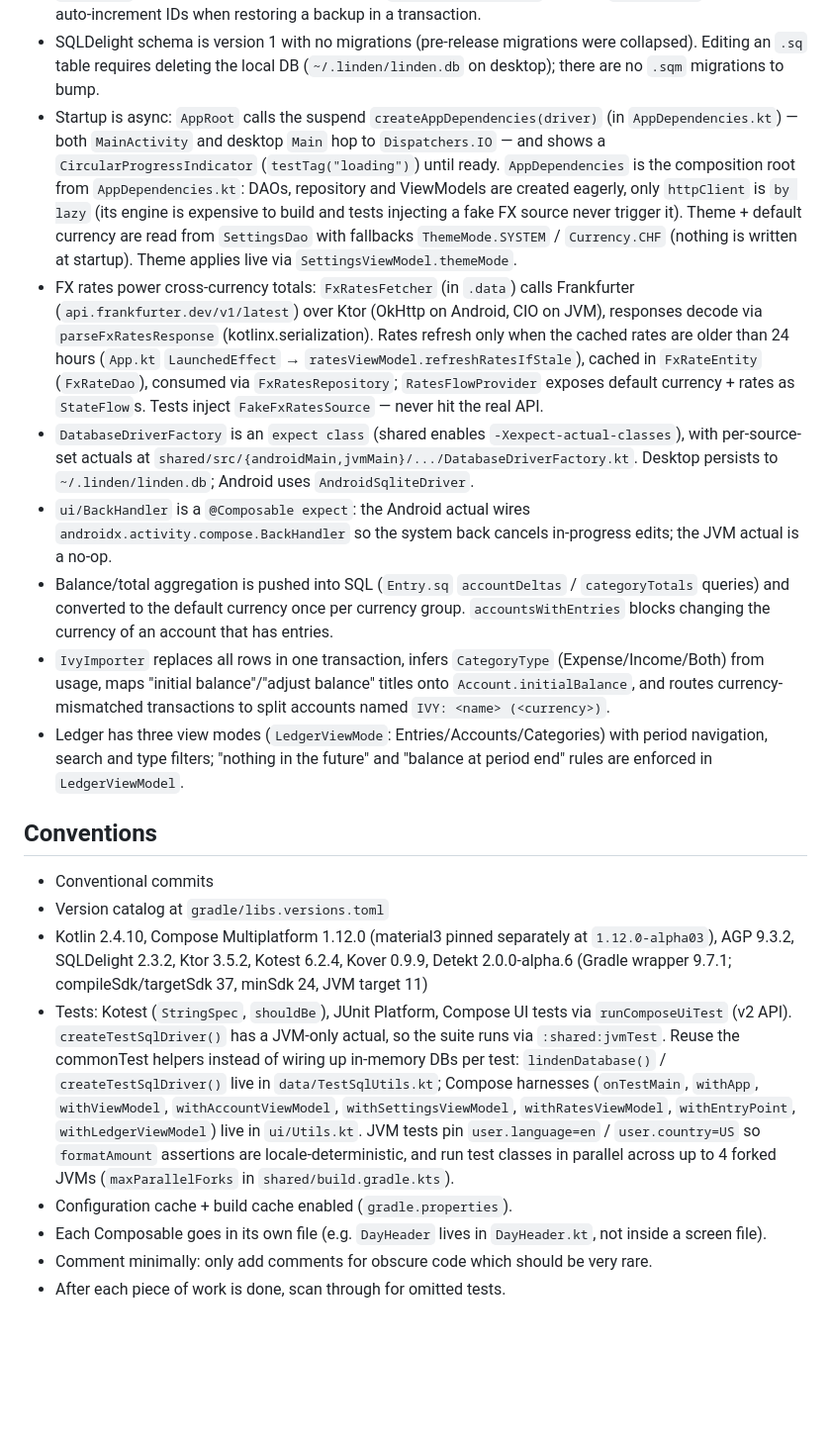
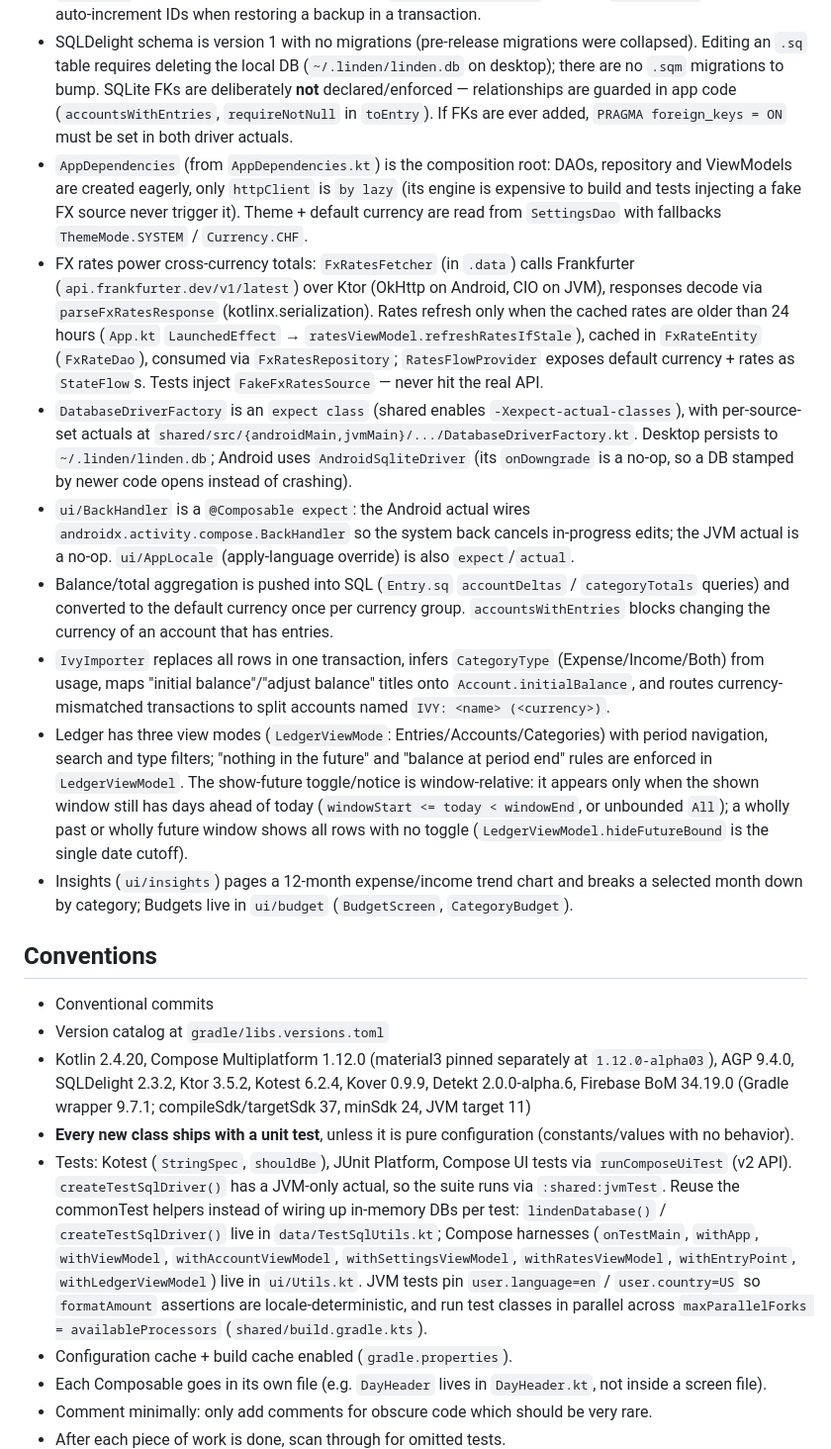
Before and after one commit to sjbtimdan/linden, a Markdown page: AGENTS.md, the part around one of its changes. Shown at 99% size. Drawn GitHub-style; blank space fills up the shorter version.

Commit message:
docs(agents): refresh with clock injection, i18n, and current versions

```diff
--- a/AGENTS.md
+++ b/AGENTS.md
@@ -105,13 +136,11 @@ coverage is only enforced there because the Android target runs device tests onl
   auto-increment IDs when restoring a backup in a transaction.
 - SQLDelight schema is version 1 with no migrations (pre-release migrations were collapsed). Editing an `.sq`
   table requires deleting the local DB (`~/.linden/linden.db` on desktop); there are no `.sqm` migrations to bump.
-- Startup is async: `AppRoot` calls the suspend `createAppDependencies(driver)` (in `AppDependencies.kt`) — both
-  `MainActivity` and desktop `Main` hop to `Dispatchers.IO` — and shows a `CircularProgressIndicator`
-  (`testTag("loading")`) until ready. `AppDependencies` is the composition root from `AppDependencies.kt`: DAOs,
-  repository and ViewModels are created eagerly, only `httpClient` is `by lazy` (its engine is expensive to build and
-  tests injecting a fake FX source never trigger it). Theme + default currency are read from `SettingsDao` with
-  fallbacks `ThemeMode.SYSTEM` / `Currency.CHF` (nothing is written at startup). Theme applies live via
-  `SettingsViewModel.themeMode`.
+  SQLite FKs are deliberately **not** declared/enforced — relationships are guarded in app code (`accountsWithEntries`,
+  `requireNotNull` in `toEntry`). If FKs are ever added, `PRAGMA foreign_keys = ON` must be set in both driver actuals.
+- `AppDependencies` (from `AppDependencies.kt`) is the composition root: DAOs, repository and ViewModels are created
+  eagerly, only `httpClient` is `by lazy` (its engine is expensive to build and tests injecting a fake FX source never
+  trigger it). Theme + default currency are read from `SettingsDao` with fallbacks `ThemeMode.SYSTEM` / `Currency.CHF`.
 - FX rates power cross-currency totals: `FxRatesFetcher` (in `.data`) calls Frankfurter
   (`api.frankfurter.dev/v1/latest`) over Ktor (OkHttp on Android, CIO on JVM), responses decode via
   `parseFxRatesResponse` (kotlinx.serialization). Rates refresh only when the cached rates are older than 24 hours
@@ -120,9 +149,10 @@ coverage is only enforced there because the Android target runs device tests onl
   as `StateFlow`s. Tests inject `FakeFxRatesSource` — never hit the real API.
 - `DatabaseDriverFactory` is an `expect class` (shared enables `-Xexpect-actual-classes`), with per-source-set
   actuals at `shared/src/{androidMain,jvmMain}/.../DatabaseDriverFactory.kt`. Desktop persists to `~/.linden/linden.db`;
-  Android uses `AndroidSqliteDriver`.
+  Android uses `AndroidSqliteDriver` (its `onDowngrade` is a no-op, so a DB stamped by newer code opens instead of crashing).
 - `ui/BackHandler` is a `@Composable expect`: the Android actual wires `androidx.activity.compose.BackHandler` so the
-  system back cancels in-progress edits; the JVM actual is a no-op.
+  system back cancels in-progress edits; the JVM actual is a no-op. `ui/AppLocale` (apply-language override) is also
+  `expect`/`actual`.
 - Balance/total aggregation is pushed into SQL (`Entry.sq` `accountDeltas` / `categoryTotals` queries) and converted
   to the default currency once per currency group. `accountsWithEntries` blocks changing the currency of an account
   that has entries.
@@ -130,22 +160,28 @@ coverage is only enforced there because the Android target runs device tests onl
   "initial balance"/"adjust balance" titles onto `Account.initialBalance`, and routes currency-mismatched transactions
   to split accounts named `IVY: <name> (<currency>)`.
 - Ledger has three view modes (`LedgerViewMode`: Entries/Accounts/Categories) with period navigation, search and
-  type filters; "nothing in the future" and "balance at period end" rules are enforced in `LedgerViewModel`.
+  type filters; "nothing in the future" and "balance at period end" rules are enforced in `LedgerViewModel`. The
+  show-future toggle/notice is window-relative: it appears only when the shown window still has days ahead of today
+  (`windowStart <= today < windowEnd`, or unbounded `All`); a wholly past or wholly future window shows all rows
+  with no toggle (`LedgerViewModel.hideFutureBound` is the single date cutoff).
+- Insights (`ui/insights`) pages a 12-month expense/income trend chart and breaks a selected month down by category;
+  Budgets live in `ui/budget` (`BudgetScreen`, `CategoryBudget`).
 
 ## Conventions
 
 - Conventional commits
 - Version catalog at `gradle/libs.versions.toml`
-- Kotlin 2.4.10, Compose Multiplatform 1.12.0 (material3 pinned separately at `1.12.0-alpha03`), AGP 9.3.2,
-  SQLDelight 2.3.2, Ktor 3.5.2, Kotest 6.2.4, Kover 0.9.9, Detekt 2.0.0-alpha.6 (Gradle wrapper 9.7.1;
-  compileSdk/targetSdk 37, minSdk 24, JVM target 11)
+- Kotlin 2.4.20, Compose Multiplatform 1.12.0 (material3 pinned separately at `1.12.0-alpha03`), AGP 9.4.0,
+  SQLDelight 2.3.2, Ktor 3.5.2, Kotest 6.2.4, Kover 0.9.9, Detekt 2.0.0-alpha.6, Firebase BoM 34.19.0
+  (Gradle wrapper 9.7.1; compileSdk/targetSdk 37, minSdk 24, JVM target 11)
+- **Every new class ships with a unit test**, unless it is pure configuration (constants/values with no behavior).
 - Tests: Kotest (`StringSpec`, `shouldBe`), JUnit Platform, Compose UI tests via `runComposeUiTest` (v2 API).
   `createTestSqlDriver()` has a JVM-only actual, so the suite runs via `:shared:jvmTest`. Reuse the commonTest helpers
   instead of wiring up in-memory DBs per test: `lindenDatabase()` / `createTestSqlDriver()` live in
   `data/TestSqlUtils.kt`; Compose harnesses (`onTestMain`, `withApp`, `withViewModel`, `withAccountViewModel`,
   `withSettingsViewModel`, `withRatesViewModel`, `withEntryPoint`, `withLedgerViewModel`) live in `ui/Utils.kt`.
   JVM tests pin `user.language=en` / `user.country=US` so `formatAmount` assertions are locale-deterministic,
-  and run test classes in parallel across up to 4 forked JVMs (`maxParallelForks` in `shared/build.gradle.kts`).
+  and run test classes in parallel across `maxParallelForks = availableProcessors` (`shared/build.gradle.kts`).
 - Configuration cache + build cache enabled (`gradle.properties`).
 - Each Composable goes in its own file (e.g. `DayHeader` lives in `DayHeader.kt`, not inside a screen file).
 - Comment minimally: only add comments for obscure code which should be very rare.
```
Also changed, not shown: other parts of AGENTS.md (+49 -18 lines).
